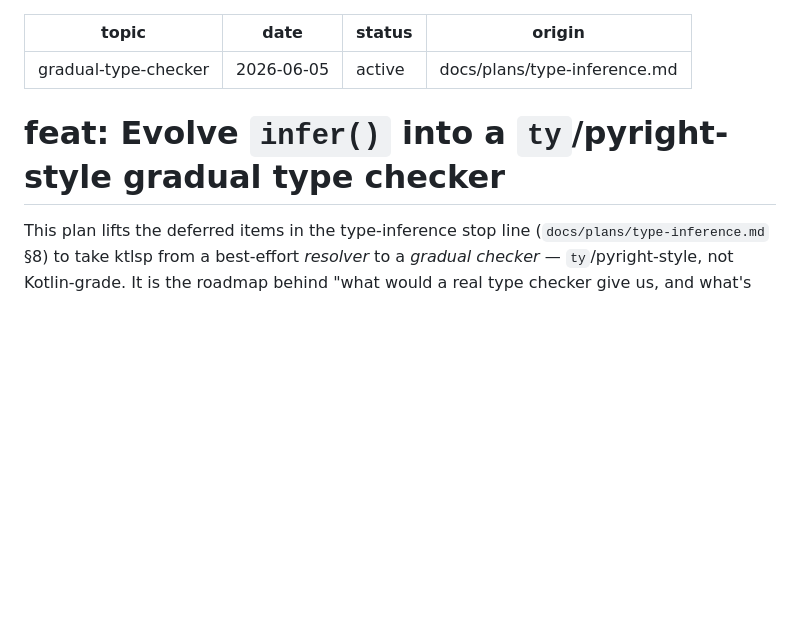
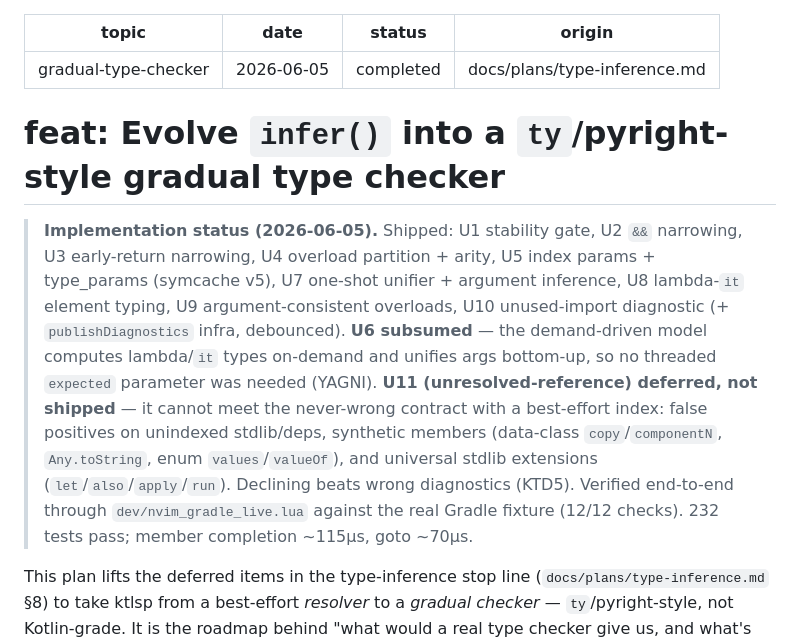
Before and after one commit to pepegar/ktlsp, a Markdown page: docs/plans/2026-06-05-001-feat-gradual-type-checker-plan.md, the part around the change. GitHub-like rendering; blank space fills up the shorter version.

Commit message:
Mark gradual-type-checker plan completed (U11 deferred, U6 subsumed)

```diff
--- a/docs/plans/2026-06-05-001-feat-gradual-type-checker-plan.md
+++ b/docs/plans/2026-06-05-001-feat-gradual-type-checker-plan.md
@@ -1,11 +1,23 @@
 ---
 topic: gradual-type-checker
 date: 2026-06-05
-status: active
+status: completed
 origin: docs/plans/type-inference.md
 ---
 
 # feat: Evolve `infer()` into a `ty`/pyright-style gradual type checker
+
+> **Implementation status (2026-06-05).** Shipped: U1 stability gate, U2 `&&` narrowing, U3
+> early-return narrowing, U4 overload partition + arity, U5 index params + type_params (symcache v5),
+> U7 one-shot unifier + argument inference, U8 lambda-`it` element typing, U9 argument-consistent
+> overloads, U10 unused-import diagnostic (+ `publishDiagnostics` infra, debounced). **U6 subsumed**
+> — the demand-driven model computes lambda/`it` types on-demand and unifies args bottom-up, so no
+> threaded `expected` parameter was needed (YAGNI). **U11 (unresolved-reference) deferred, not
+> shipped** — it cannot meet the never-wrong contract with a best-effort index: false positives on
+> unindexed stdlib/deps, synthetic members (data-class `copy`/`componentN`, `Any.toString`, enum
+> `values`/`valueOf`), and universal stdlib extensions (`let`/`also`/`apply`/`run`). Declining beats
+> wrong diagnostics (KTD5). Verified end-to-end through `dev/nvim_gradle_live.lua` against the real
+> Gradle fixture (12/12 checks). 232 tests pass; member completion ~115µs, goto ~70µs.
 
 This plan lifts the deferred items in the type-inference stop line (`docs/plans/type-inference.md` §8)
 to take ktlsp from a best-effort *resolver* to a *gradual checker* — `ty`/pyright-style, not
```
